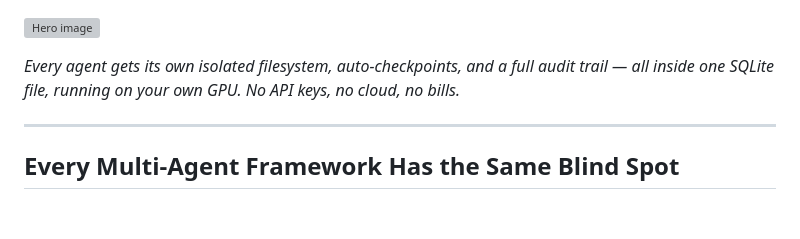
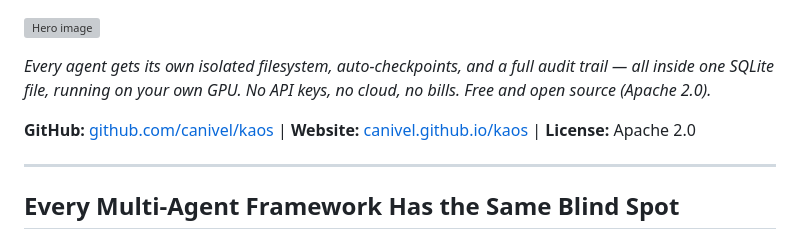
Before and after one commit to canivel/kaos, a Markdown page: blog/kaos-launch-post.md, the part around the change. Rendered like a GitHub page; blank space fills up the shorter version; grey boxes are pictures that could not be loaded.

Commit message:
Add free/open-source callout and links to blog post top
Co-Authored-By: Claude Opus 4.6 (1M context) <noreply@anthropic.com>

```diff
--- a/blog/kaos-launch-post.md
+++ b/blog/kaos-launch-post.md
@@ -27,7 +27,9 @@ overlay. Think: infrastructure diagram meets sci-fi UI.
 
 ![Hero image](hero.png)
 
-*Every agent gets its own isolated filesystem, auto-checkpoints, and a full audit trail — all inside one SQLite file, running on your own GPU. No API keys, no cloud, no bills.*
+*Every agent gets its own isolated filesystem, auto-checkpoints, and a full audit trail — all inside one SQLite file, running on your own GPU. No API keys, no cloud, no bills. Free and open source (Apache 2.0).*
+
+**GitHub:** [github.com/canivel/kaos](https://github.com/canivel/kaos) | **Website:** [canivel.github.io/kaos](https://canivel.github.io/kaos) | **License:** Apache 2.0
 
 ---
 
```
